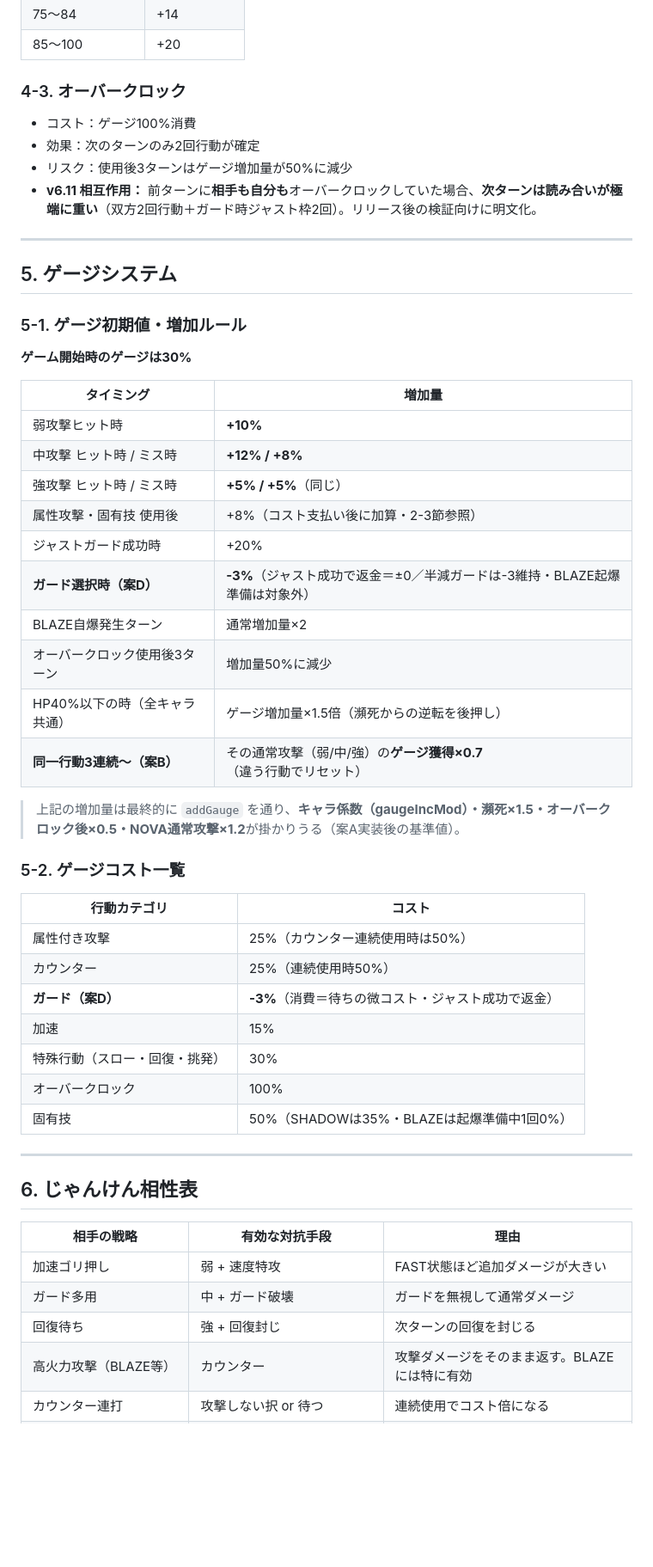
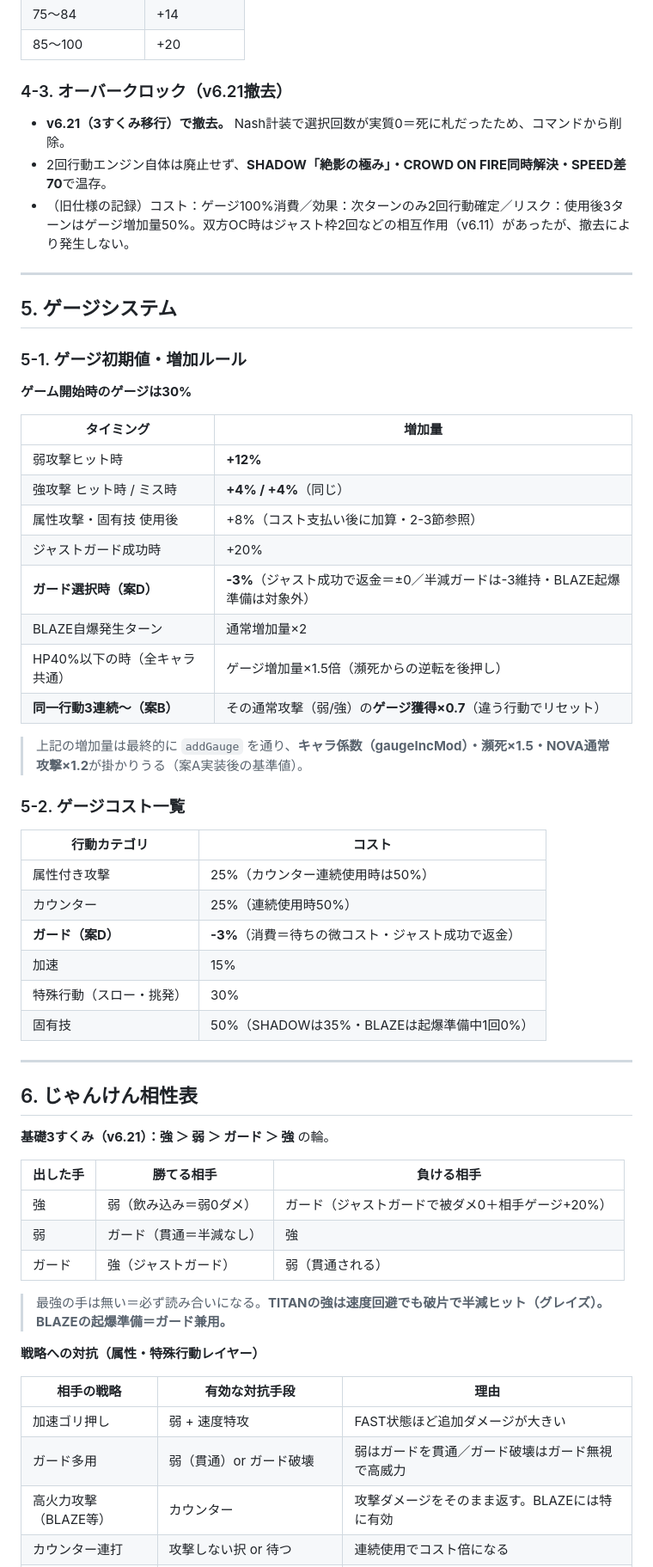
Before and after one commit to kazutoshimosan-cpu/SYNTAX_WARS, a Markdown page: SYNTAX_WARS_GDD_v6.md, the part around one of its changes. Shown at 86% size. Drawn GitHub-style; blank space fills up the shorter version.

```diff
--- a/SYNTAX_WARS_GDD_v6.md
+++ b/SYNTAX_WARS_GDD_v6.md
@@ -312,11 +313,10 @@ _v6.0（2026/04/07 Gemma 3000戦バランステスト反映）：BLAZE弱体化
 | 75〜84 | +14 |
 | 85〜100 | +20 |
 
-### 4-3. オーバークロック
-- コスト：ゲージ100%消費
-- 効果：次のターンのみ2回行動が確定
-- リスク：使用後3ターンはゲージ増加量が50%に減少
-- **v6.11 相互作用：** 前ターンに**相手も自分も**オーバークロックしていた場合、**次ターンは読み合いが極端に重い**（双方2回行動＋ガード時ジャスト枠2回）。リリース後の検証向けに明文化。
+### 4-3. オーバークロック（v6.21撤去）
+- **v6.21（3すくみ移行）で撤去。** Nash計装で選択回数が実質0＝死に札だったため、コマンドから削除。
+- 2回行動エンジン自体は廃止せず、**SHADOW「絶影の極み」・CROWD ON FIRE同時解決・SPEED差70**で温存。
+- （旧仕様の記録）コスト：ゲージ100%消費／効果：次ターンのみ2回行動確定／リスク：使用後3ターンはゲージ増加量50%。双方OC時はジャスト枠2回などの相互作用（v6.11）があったが、撤去により発生しない。
 
 ---
 
@@ -327,18 +327,16 @@ _v6.0（2026/04/07 Gemma 3000戦バランステスト反映）：BLAZE弱体化
 
 | タイミング | 増加量 |
 |------------|--------|
-| 弱攻撃ヒット時 | **+10%** |
-| 中攻撃 ヒット時 / ミス時 | **+12% / +8%** |
-| 強攻撃 ヒット時 / ミス時 | **+5% / +5%**（同じ） |
+| 弱攻撃ヒット時 | **+12%** |
+| 強攻撃 ヒット時 / ミス時 | **+4% / +4%**（同じ） |
 | 属性攻撃・固有技 使用後 | +8%（コスト支払い後に加算・2-3節参照） |
 | ジャストガード成功時 | +20% |
 | **ガード選択時（案D）** | **-3%**（ジャスト成功で返金＝±0／半減ガードは-3維持・BLAZE起爆準備は対象外） |
 | BLAZE自爆発生ターン | 通常増加量×2 |
-| オーバークロック使用後3ターン | 増加量50%に減少 |
 | HP40%以下の時（全キャラ共通） | ゲージ増加量×1.5倍（瀕死からの逆転を後押し） |
-| **同一行動3連続〜（案B）** | その通常攻撃（弱/中/強）の**ゲージ獲得×0.7**（違う行動でリセット） |
+| **同一行動3連続〜（案B）** | その通常攻撃（弱/強）の**ゲージ獲得×0.7**（違う行動でリセット） |
 
-> 上記の増加量は最終的に `addGauge` を通り、**キャラ係数（gaugeIncMod）・瀕死×1.5・オーバークロック後×0.5・NOVA通常攻撃×1.2**が掛かりうる（案A実装後の基準値）。
+> 上記の増加量は最終的に `addGauge` を通り、**キャラ係数（gaugeIncMod）・瀕死×1.5・NOVA通常攻撃×1.2**が掛かりうる（案A実装後の基準値）。
 
 ### 5-2. ゲージコスト一覧
 
@@ -348,18 +346,28 @@ _v6.0（2026/04/07 Gemma 3000戦バランステスト反映）：BLAZE弱体化
 | カウンター | 25%（連続使用時50%） |
 | **ガード（案D）** | **-3%**（消費＝待ちの微コスト・ジャスト成功で返金） |
 | 加速 | 15% |
-| 特殊行動（スロー・回復・挑発） | 30% |
-| オーバークロック | 100% |
+| 特殊行動（スロー・挑発） | 30% |
 | 固有技 | 50%（SHADOWは35%・BLAZEは起爆準備中1回0%） |
 
 ---
 
 ## 6. じゃんけん相性表
 
+**基礎3すくみ（v6.21）：強 ＞ 弱 ＞ ガード ＞ 強** の輪。
+
+| 出した手 | 勝てる相手 | 負ける相手 |
+|----------|-----------|-----------|
+| 強 | 弱（飲み込み＝弱0ダメ） | ガード（ジャストガードで被ダメ0＋相手ゲージ+20%） |
+| 弱 | ガード（貫通＝半減なし） | 強 |
+| ガード | 強（ジャストガード） | 弱（貫通される） |
+
+> 最強の手は無い＝必ず読み合いになる。**TITANの強は速度回避でも破片で半減ヒット（グレイズ）。BLAZEの起爆準備＝ガード兼用。**
+
+**戦略への対抗（属性・特殊行動レイヤー）**
+
 | 相手の戦略 | 有効な対抗手段 | 理由 |
 |------------|----------------|------|
 | 加速ゴリ押し | 弱 + 速度特攻 | FAST状態ほど追加ダメージが大きい |
-| ガード多用 | 中 + ガード破壊 | ガードを無視して通常ダメージ |
-| 回復待ち | 強 + 回復封じ | 次ターンの回復を封じる |
+| ガード多用 | 弱（貫通）or ガード破壊 | 弱はガードを貫通／ガード破壊はガード無視で高威力 |
 | 高火力攻撃（BLAZE等） | カウンター | 攻撃ダメージをそのまま返す。BLAZEには特に有効 |
 | カウンター連打 | 攻撃しない択 or 待つ | 連続使用でコスト倍になる |
```
Also changed, not shown: other parts of SYNTAX_WARS_GDD_v6.md (+24 -22 lines).
